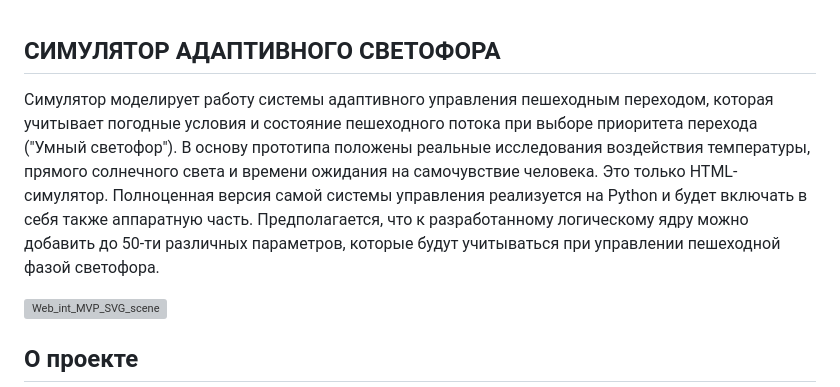
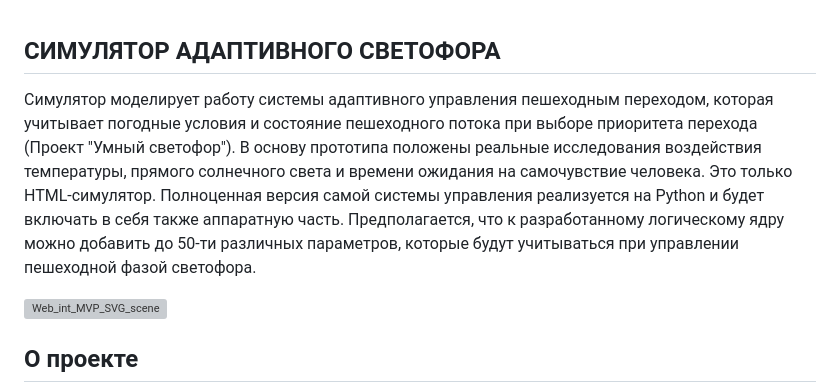
Before and after one commit to LisovskiiG/smart-crosswalk-demo, a Markdown page: README.md, the part around the change. GitHub-like rendering; grey boxes are pictures that could not be loaded.

Commit message:
Update project description in README.md

```diff
--- a/README.md
+++ b/README.md
@@ -1,6 +1,6 @@
 ## СИМУЛЯТОР АДАПТИВНОГО СВЕТОФОРА
 
-Симулятор моделирует работу системы адаптивного управления пешеходным переходом, которая учитывает погодные условия и состояние пешеходного потока при выборе приоритета перехода ("Умный светофор"). В основу прототипа положены реальные исследования воздействия температуры, прямого солнечного света и времени ожидания на самочувствие человека. Это только HTML-симулятор. Полноценная версия самой системы управления реализуется на Python и будет включать в себя также аппаратную часть. Предполагается, что к разработанному логическому ядру можно добавить до 50-ти различных параметров, которые будут учитываться при управлении пешеходной фазой светофора.
+Симулятор моделирует работу системы адаптивного управления пешеходным переходом, которая учитывает погодные условия и состояние пешеходного потока при выборе приоритета перехода (Проект "Умный светофор"). В основу прототипа положены реальные исследования воздействия температуры, прямого солнечного света и времени ожидания на самочувствие человека. Это только HTML-симулятор. Полноценная версия самой системы управления реализуется на Python и будет включать в себя также аппаратную часть. Предполагается, что к разработанному логическому ядру можно добавить до 50-ти различных параметров, которые будут учитываться при управлении пешеходной фазой светофора.
 
 <img width="792" height="718" alt="Web_int_MVP_SVG_scene" src="https://github.com/user-attachments/assets/0cece37e-143e-4be9-8997-c3f54f7bd7e7" />
 
```
